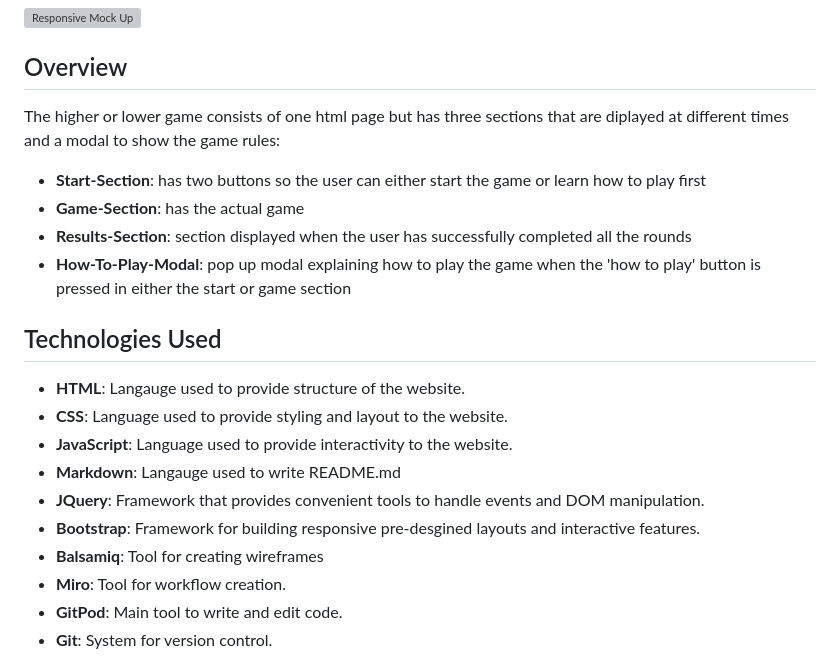
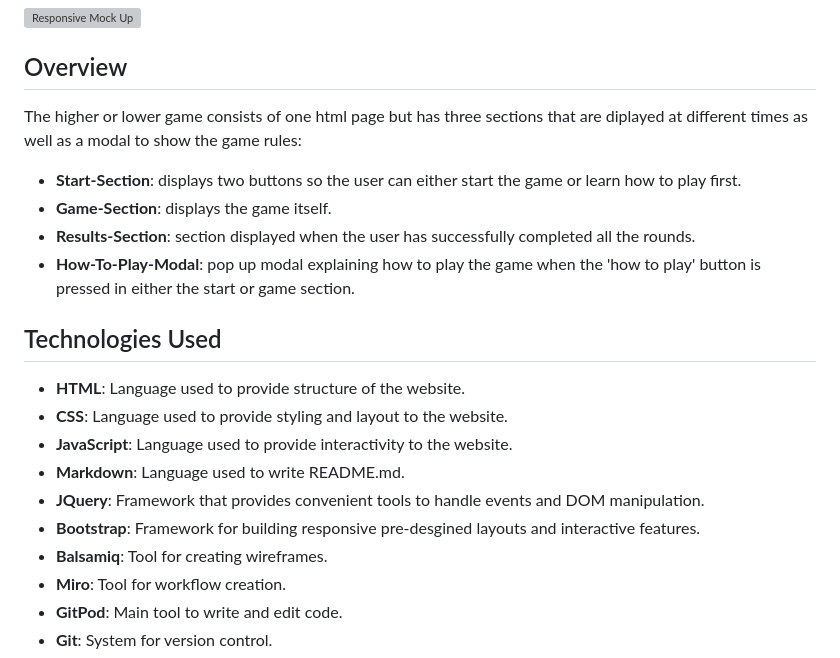
Before and after one commit to elerihulme/higher-or-lower, a Markdown page: README.md, the part around the change printed below. GitHub-like rendering; grey boxes are pictures that could not be loaded.

Commit message:
correct typos and fix broken links

```diff
--- a/README.md
+++ b/README.md
@@ -9,21 +9,21 @@ The site can be accessed from this [link](https://elerihulme.github.io/higher-or
 
 ## Overview
 
-The higher or lower game consists of one html page but has three sections that are diplayed at different times and a modal to show the game rules:
-- **Start-Section**: has two buttons so the user can either start the game or learn how to play first
-- **Game-Section**: has the actual game
-- **Results-Section**: section displayed when the user has successfully completed all the rounds
-- **How-To-Play-Modal**: pop up modal explaining how to play the game when the 'how to play' button is pressed in either the start or game section
+The higher or lower game consists of one html page but has three sections that are diplayed at different times as well as a modal to show the game rules:
+- **Start-Section**: displays two buttons so the user can either start the game or learn how to play first.
+- **Game-Section**: displays the game itself.
+- **Results-Section**: section displayed when the user has successfully completed all the rounds.
+- **How-To-Play-Modal**: pop up modal explaining how to play the game when the 'how to play' button is pressed in either the start or game section.
 
 ## Technologies Used
 
-- **HTML**: Langauge used to provide structure of the website.
+- **HTML**: Language used to provide structure of the website.
 - **CSS**: Language used to provide styling and layout to the website.
 - **JavaScript**: Language used to provide interactivity to the website.
-- **Markdown**: Langauge used to write README.md
+- **Markdown**: Language used to write README.md.
 - **JQuery**: Framework that provides convenient tools to handle events and DOM manipulation.
 - **Bootstrap**: Framework for building responsive pre-desgined layouts and interactive features.
-- **Balsamiq**: Tool for creating wireframes
+- **Balsamiq**: Tool for creating wireframes.
 - **Miro**: Tool for workflow creation.
 - **GitPod**: Main tool to write and edit code.
 - **Git**: System for version control.
```
Also changed, not shown: other parts of README.md (+6 -3 lines).
